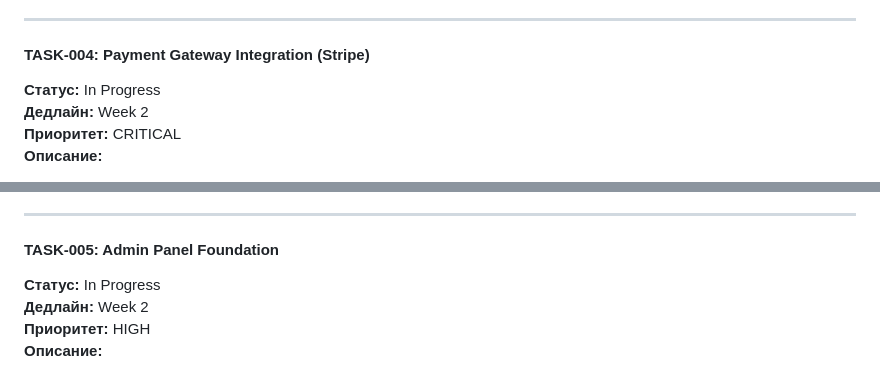
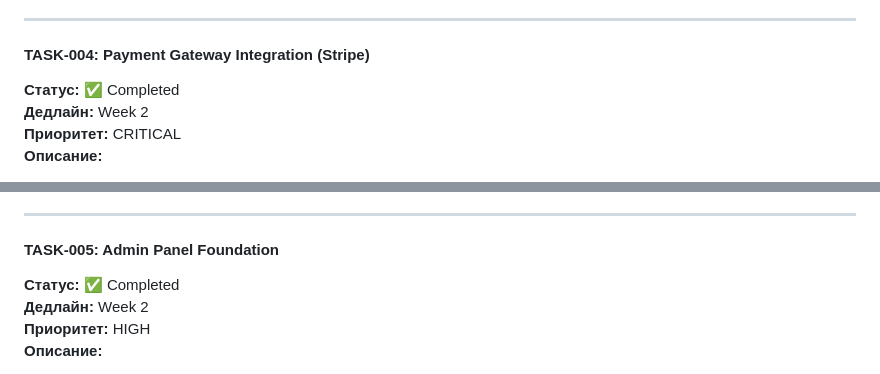
Before and after one commit to Leonidy431/tairus, a Markdown page: improved/TECHNICAL_SPECIFICATION.md, 2 parts joined by grey strips. Drawn GitHub-style.

```diff
--- a/improved/TECHNICAL_SPECIFICATION.md
+++ b/improved/TECHNICAL_SPECIFICATION.md
@@ -853,7 +853,7 @@ Week 13-16: Optimization + Mobile App
 ---
 
 #### TASK-004: Payment Gateway Integration (Stripe)
-**Статус:** In Progress
+**Статус:** ✅ Completed
 **Дедлайн:** Week 2
 **Приоритет:** CRITICAL
 **Описание:**
@@ -874,7 +874,7 @@ Week 13-16: Optimization + Mobile App
 ---
 
 #### TASK-005: Admin Panel Foundation
-**Статус:** In Progress
+**Статус:** ✅ Completed
 **Дедлайн:** Week 2
 **Приоритет:** HIGH
 **Описание:**
```
Also changed, not shown: other parts of improved/TECHNICAL_SPECIFICATION.md (+3 -3 lines).
